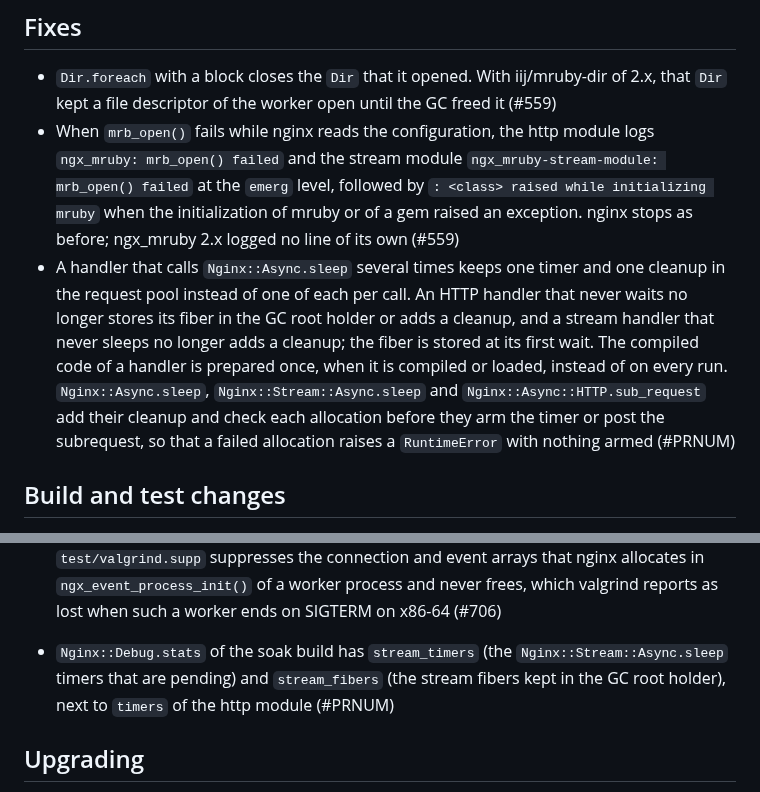
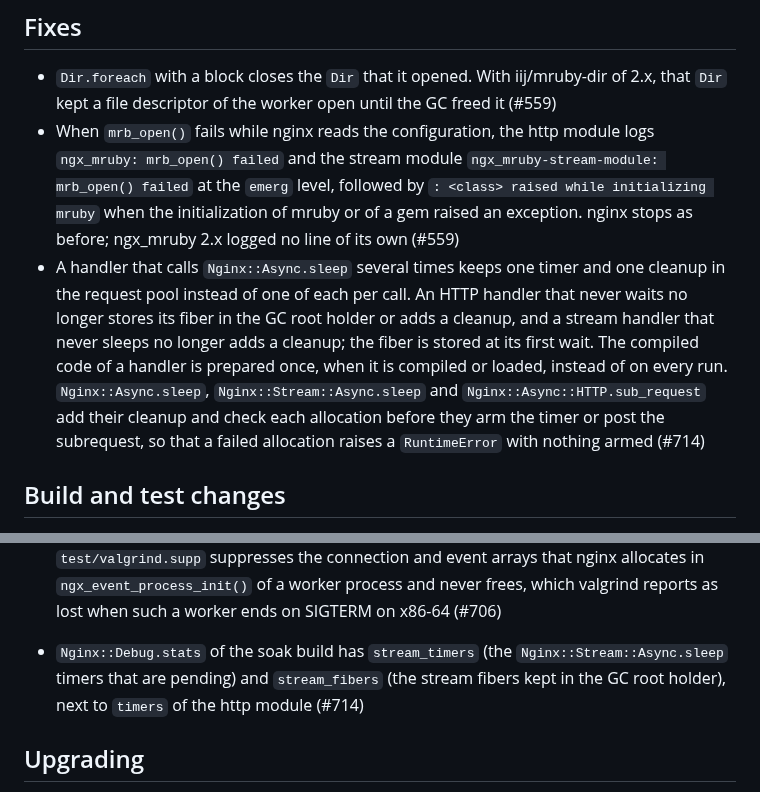
Before and after one commit to matsumotory/ngx_mruby, a Markdown page: docs/releases/v3.0.0.md, 2 parts joined by grey strips. Rendered like a GitHub page.

```diff
--- a/docs/releases/v3.0.0.md
+++ b/docs/releases/v3.0.0.md
@@ -365,7 +365,7 @@
 
 - `Dir.foreach` with a block closes the `Dir` that it opened. With iij/mruby-dir of 2.x, that `Dir` kept a file descriptor of the worker open until the GC freed it (#559)
 - When `mrb_open()` fails while nginx reads the configuration, the http module logs `ngx_mruby: mrb_open() failed` and the stream module `ngx_mruby-stream-module: mrb_open() failed` at the `emerg` level, followed by `: <class> raised while initializing mruby` when the initialization of mruby or of a gem raised an exception. nginx stops as before; ngx_mruby 2.x logged no line of its own (#559)
-- A handler that calls `Nginx::Async.sleep` several times keeps one timer and one cleanup in the request pool instead of one of each per call. An HTTP handler that never waits no longer stores its fiber in the GC root holder or adds a cleanup, and a stream handler that never sleeps no longer adds a cleanup; the fiber is stored at its first wait. The compiled code of a handler is prepared once, when it is compiled or loaded, instead of on every run. `Nginx::Async.sleep`, `Nginx::Stream::Async.sleep` and `Nginx::Async::HTTP.sub_request` add their cleanup and check each allocation before they arm the timer or post the subrequest, so that a failed allocation raises a `RuntimeError` with nothing armed (#PRNUM)
+- A handler that calls `Nginx::Async.sleep` several times keeps one timer and one cleanup in the request pool instead of one of each per call. An HTTP handler that never waits no longer stores its fiber in the GC root holder or adds a cleanup, and a stream handler that never sleeps no longer adds a cleanup; the fiber is stored at its first wait. The compiled code of a handler is prepared once, when it is compiled or loaded, instead of on every run. `Nginx::Async.sleep`, `Nginx::Stream::Async.sleep` and `Nginx::Async::HTTP.sub_request` add their cleanup and check each allocation before they arm the timer or post the subrequest, so that a failed allocation raises a `RuntimeError` with nothing armed (#714)
 
 ## Build and test changes
 
@@ -409,7 +409,7 @@
 - The performance comparison applies the accepted differences of the new file `test/perf/accepted.txt`. A line names a condition (`mruby-version`: the `MAJOR.MINOR` of the bundled mruby in the base and in the head), a scenario, and an allowance on the change of Ir per request without GC, in percent. When both builds match a line, a `WARN` or `FAIL` row of its scenario within the allowance shows as `ok (accepted: ...)` and does not fail the run; a change above the allowance keeps its `WARN` or `FAIL`. The first line accepts `auth` up to +8% from mruby 4.0 to 4.1, the difference accepted on #678, so that a comparison with a base on `next` from before #678 does not report it as `FAIL`. No line covers mruby 3.3 (2.7.2) against 4.1. The report prints the mruby version of both builds and the accepted differences that applied, and `PERF_ACCEPTED_FILE` names another file ("Known differences" in [docs/test/README.md](../test/README.md)) (#696)
 - CI: a ready pull request that changes the code or the tests runs four cells of the `build` matrix of `test.yml`, not every cell (the 16 combinations of nginx version, link mode and `--with-openssl-src`, and the sanitizer cell). The four cells are nginx 1.31.8 with the static module and `--with-openssl-src`, nginx 1.30.6 with the dynamic module, the sanitizer cell (AddressSanitizer and UndefinedBehaviorSanitizer) and the cell under valgrind; the last two build nginx 1.31.8 with the static module. Every cell, and `soak`, runs in the nightly run under valgrind, on the push of a tag, on a pull request with the new label `full-matrix` (the check pull request before a tag), and on "Run workflow" without the input `base` or with the input `valgrind`. A push to a `v*.x` branch runs no build, as a push to `master` or `next` does not. `test/ci/changes.sh` takes the run as options (`--label`, `--draft`, `--push`, `--tag`, `--dispatch`, `--valgrind`) and gives `build` `standard`, `full` or `none` ("Which jobs a run starts" in [docs/test/README.md](../test/README.md)) (#702)
 - The test suite runs nginx with a master process and several worker processes, and reloads it. `test/t/cases/workers.rb` runs the CRuby helper `test/t/cases/_workers.rb` through the prelude helper `workers_nginx`. The helper starts nginx with `master_process on` from a configuration of `test/conf/workers/`, with four workers on port 18180 or two workers on 18181 and the stream port 12379, sends requests that reach every worker, reloads nginx with SIGHUP while an `Nginx::Async.sleep` and an `Nginx::Stream::Async.sleep` are in flight, and stops the master and every worker, the master by the pid of its pid file. The case asserts that each worker answers from an mrb_state of its own that its requests share; that after the reload the new configuration and script answer while the old workers finish the two sleeps and then end; and that the error log has no line at the level `error` or above, no sanitizer report and, under valgrind, no error in the report of any process. The test nginx of `test.sh` stays a single process ("Several workers and reloads" in [docs/test/README.md](../test/README.md)). `test/valgrind.supp` suppresses the connection and event arrays that nginx allocates in `ngx_event_process_init()` of a worker process and never frees, which valgrind reports as lost when such a worker ends on SIGTERM on x86-64 (#706)
-- `Nginx::Debug.stats` of the soak build has `stream_timers` (the `Nginx::Stream::Async.sleep` timers that are pending) and `stream_fibers` (the stream fibers kept in the GC root holder), next to `timers` of the http module (#PRNUM)
+- `Nginx::Debug.stats` of the soak build has `stream_timers` (the `Nginx::Stream::Async.sleep` timers that are pending) and `stream_fibers` (the stream fibers kept in the GC root holder), next to `timers` of the http module (#714)
 
 ## Upgrading
 
```
Also changed, not shown: docs/HANDOFF.md (+1 -1 lines), docs/releases/v3.0.0.ja.md (+2 -2 lines).
